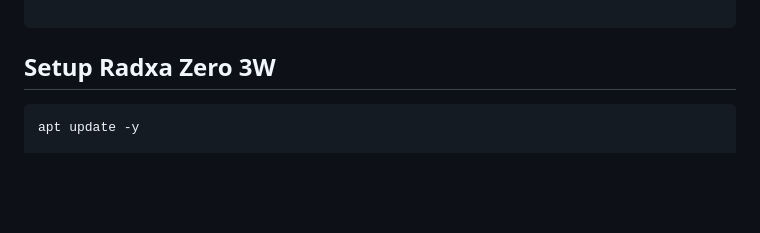
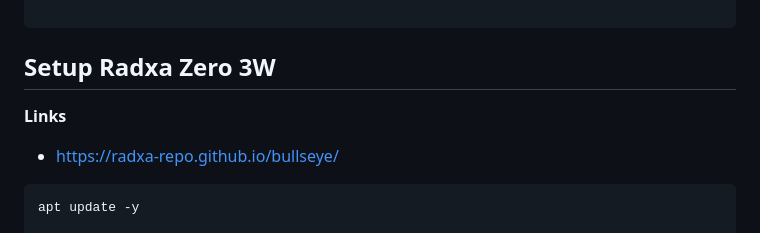
Before and after one commit to mnboos/piki, a Markdown page: README.md, the part around the change. GitHub-like rendering; blank space fills up the shorter version.

````diff
--- a/README.md
+++ b/README.md
@@ -33,6 +33,10 @@ while True:
 
 ```
 ## Setup Radxa Zero 3W
+
+**Links**
+- https://radxa-repo.github.io/bullseye/
+
 ```bash
 apt update -y
 
````
